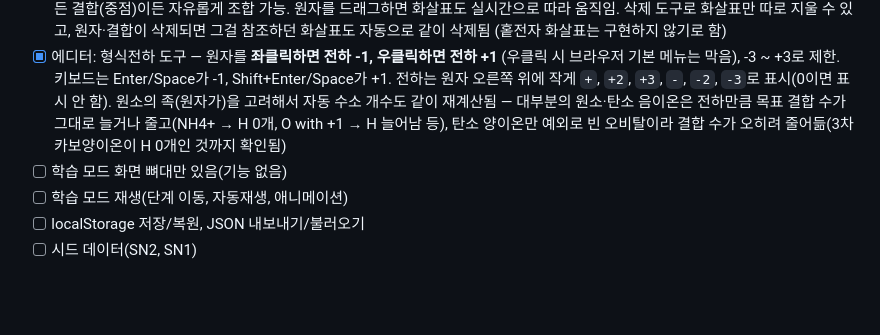
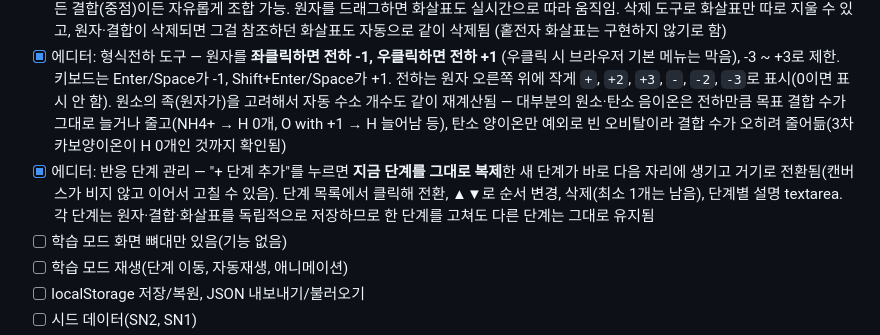
Before and after one commit to leesj42/organic-mechanism-studio, a Markdown page: PLAN.md, the part around the change. GitHub-like rendering; blank space fills up the shorter version.

Commit message:
PLAN.md: 반응 단계 관리 기능 체크
Co-Authored-By: Claude Sonnet 5 <noreply@anthropic.com>

```diff
--- a/PLAN.md
+++ b/PLAN.md
@@ -16,6 +16,7 @@ HTML + CSS + 순수 JavaScript, 그래픽은 SVG 사용.
 - [x] 에디터: 원자가(valence) 기반 자동 수소 계산 — 이종원자(O/N/Br/Cl)는 항상 `OH`, `NH₂`처럼 자동 표기하고, 탄소는 평소엔 그대로 정점만 있다가 **선택·이동 도구에서 클릭(또는 Enter/Space)한 탄소에 한해서만** `CH₃`처럼 일시적으로 보여줌 (다시 클릭하면 숨김). 결합이 바뀌면 연결된 원자들 표시도 자동으로 갱신됨
 - [x] 에디터: 전자쌍 화살표 도구 — 원자/결합을 출발점→도착점 순서로 클릭하면 곡선 화살표(양갈래 화살촉) 생성. 도착·출발 모두 원자든 결합(중점)이든 자유롭게 조합 가능. 원자를 드래그하면 화살표도 실시간으로 따라 움직임. 삭제 도구로 화살표만 따로 지울 수 있고, 원자·결합이 삭제되면 그걸 참조하던 화살표도 자동으로 같이 삭제됨 (홑전자 화살표는 구현하지 않기로 함)
 - [x] 에디터: 형식전하 도구 — 원자를 **좌클릭하면 전하 -1, 우클릭하면 전하 +1** (우클릭 시 브라우저 기본 메뉴는 막음), -3 ~ +3로 제한. 키보드는 Enter/Space가 -1, Shift+Enter/Space가 +1. 전하는 원자 오른쪽 위에 작게 `+`, `+2`, `+3`, `-`, `-2`, `-3`로 표시(0이면 표시 안 함). 원소의 족(원자가)을 고려해서 자동 수소 개수도 같이 재계산됨 — 대부분의 원소·탄소 음이온은 전하만큼 목표 결합 수가 그대로 늘거나 줄고(NH4+ → H 0개, O with +1 → H 늘어남 등), 탄소 양이온만 예외로 빈 오비탈이라 결합 수가 오히려 줄어듦(3차 카보양이온이 H 0개인 것까지 확인됨)
+- [x] 에디터: 반응 단계 관리 — "+ 단계 추가"를 누르면 **지금 단계를 그대로 복제**한 새 단계가 바로 다음 자리에 생기고 거기로 전환됨(캔버스가 비지 않고 이어서 고칠 수 있음). 단계 목록에서 클릭해 전환, ▲▼로 순서 변경, 삭제(최소 1개는 남음), 단계별 설명 textarea. 각 단계는 원자·결합·화살표를 독립적으로 저장하므로 한 단계를 고쳐도 다른 단계는 그대로 유지됨
 - [ ] 학습 모드 화면 뼈대만 있음(기능 없음)
 - [ ] 학습 모드 재생(단계 이동, 자동재생, 애니메이션)
 - [ ] localStorage 저장/복원, JSON 내보내기/불러오기
```
